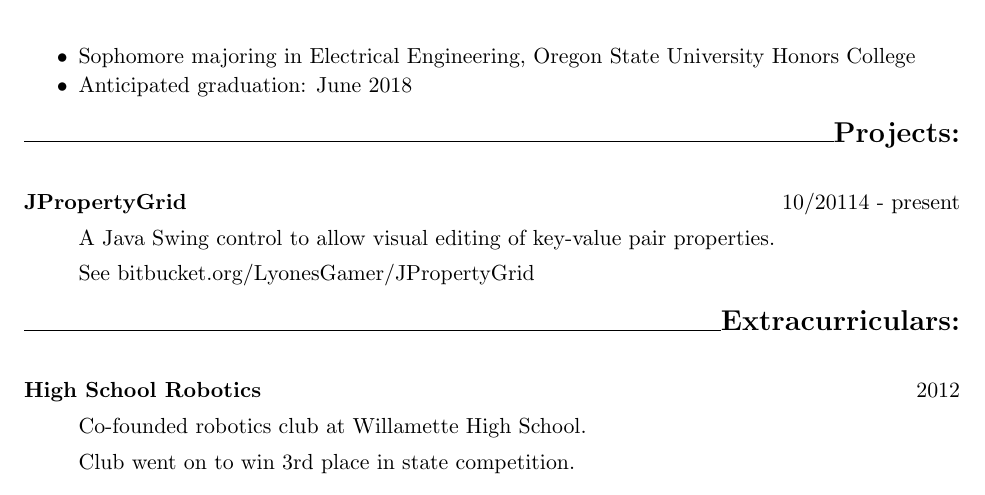
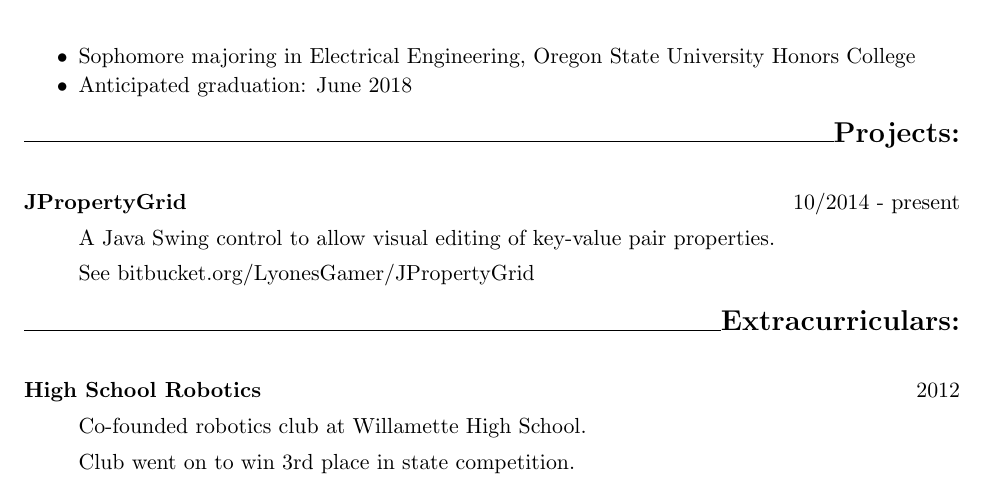
Before and after one commit to MorganEPatch/Resume, a LaTeX CV (resume.tex): part of the page, cut so that both start at the same text. Compiled offline with pdfLaTeX.

Commit message:
Fixed minor error.

```diff
--- a/resume.tex
+++ b/resume.tex
@@ -54,7 +54,7 @@ Honors College
 {\Large \bf Projects:}
 \begin{description}
 \item[JPropertyGrid]
-\hfill 10/20114 - present
+\hfill 10/2014 - present
 
 A Java Swing control to allow visual editing of key-value pair properties.
 
```
Also changed, not shown: resume.pdf.
